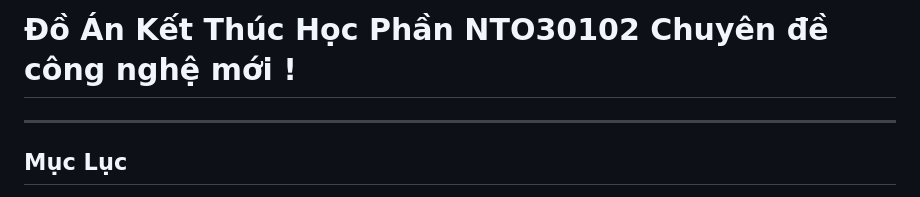
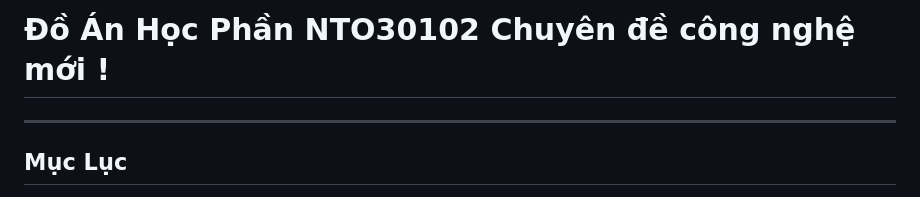
Before and after one commit to seji-x/Trace-the-origin-of-forest-product, a Markdown page: README.md, the part around the change. GitHub-like rendering.

```diff
--- a/README.md
+++ b/README.md
@@ -1,4 +1,4 @@
-#  Đồ Án Kết Thúc Học Phần NTO30102 Chuyên đề công nghệ mới !
+#  Đồ Án Học Phần NTO30102 Chuyên đề công nghệ mới !
 
 ***
 
```
